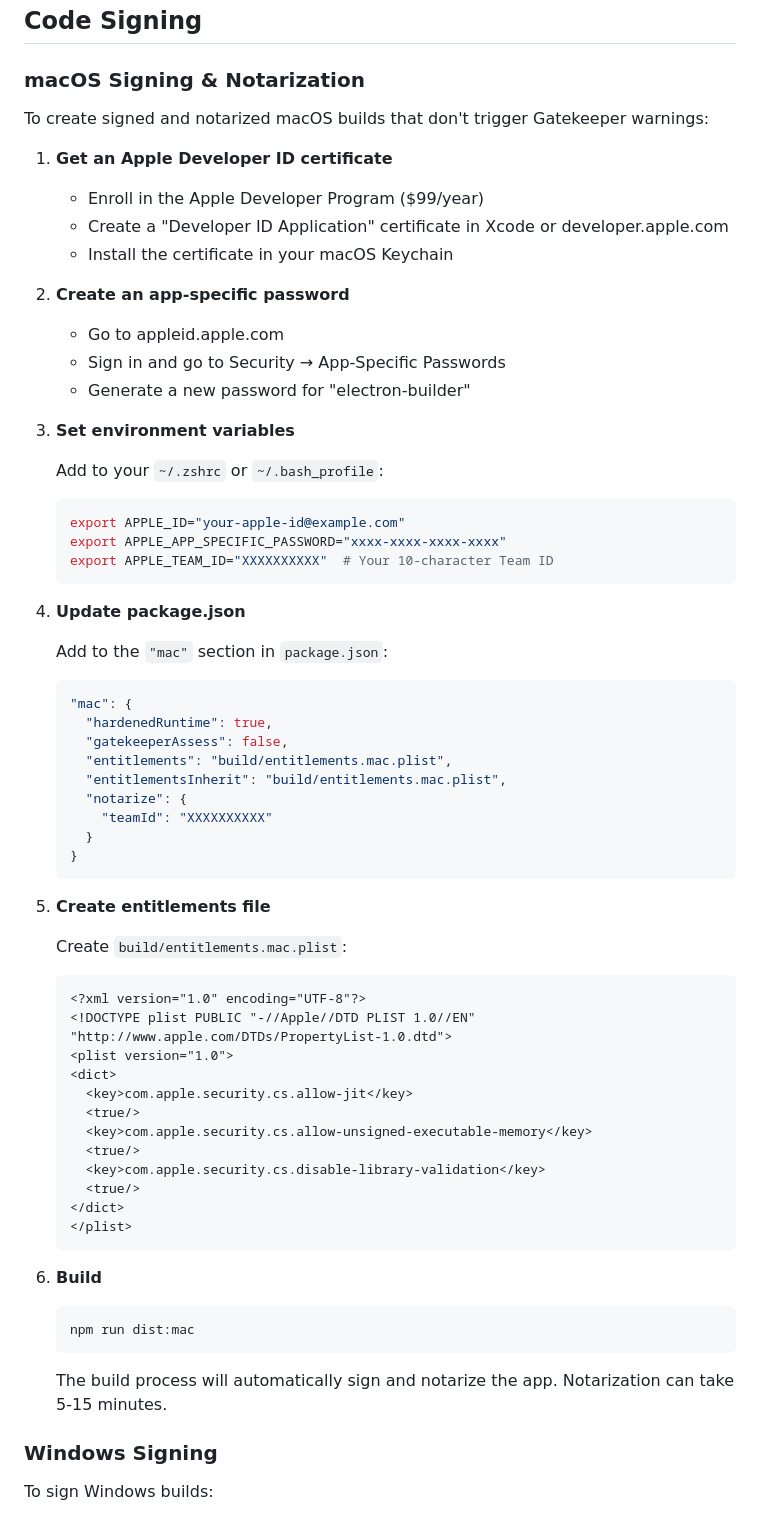
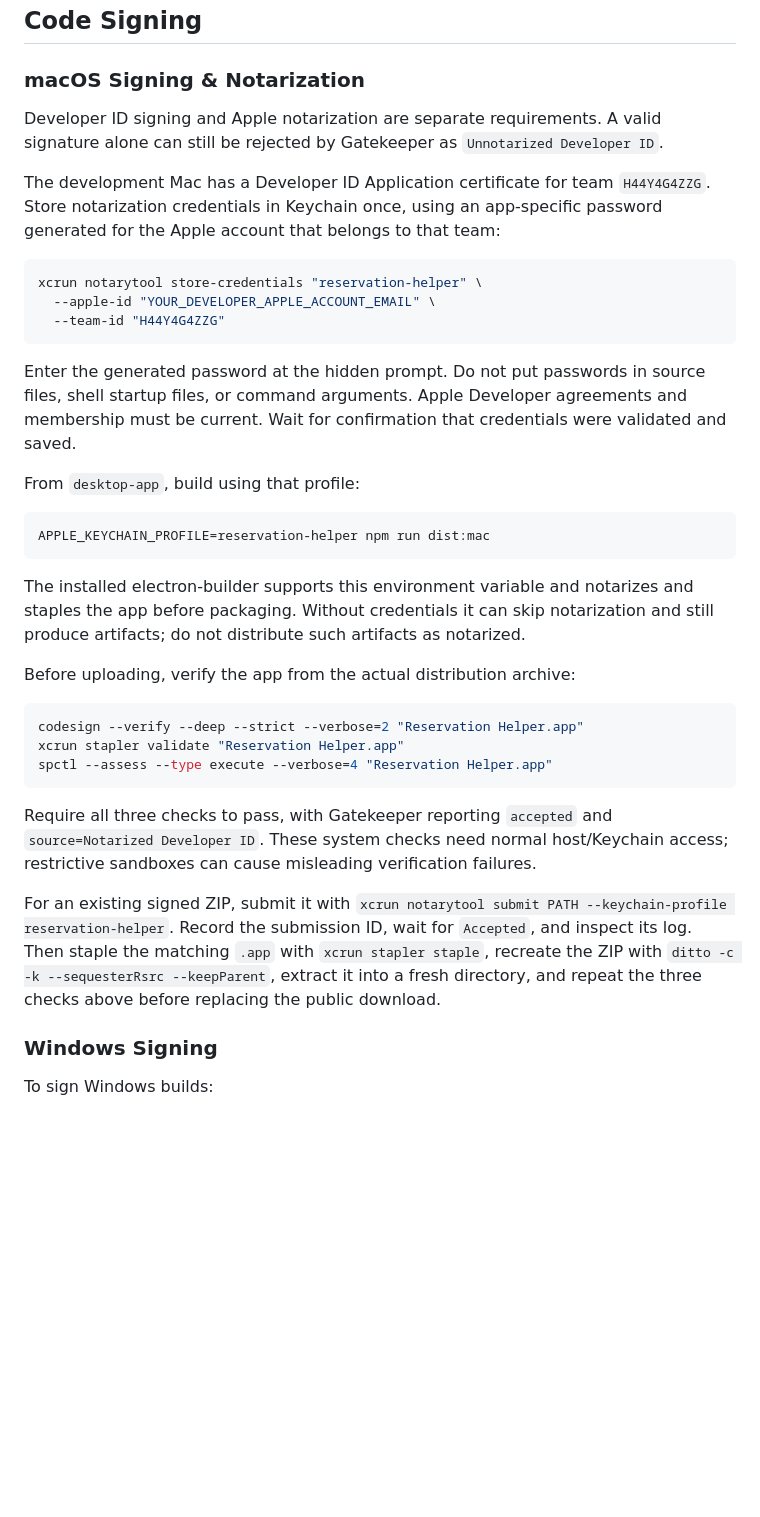
Before and after one commit to mrado1/reservation-helper, a Markdown page: docs/technical/build.md, the part around the change. Rendered like a GitHub page; blank space fills up the shorter version.

````diff
--- a/docs/technical/build.md
+++ b/docs/technical/build.md
@@ -64,70 +64,37 @@ This attempts to build for macOS, Windows, and Linux. Note:
 
 ### macOS Signing & Notarization
 
-To create signed and notarized macOS builds that don't trigger Gatekeeper warnings:
+Developer ID signing and Apple notarization are separate requirements. A valid signature alone can still be rejected by Gatekeeper as `Unnotarized Developer ID`.
 
-1. **Get an Apple Developer ID certificate**
-   - Enroll in the Apple Developer Program ($99/year)
-   - Create a "Developer ID Application" certificate in Xcode or developer.apple.com
-   - Install the certificate in your macOS Keychain
+The development Mac has a Developer ID Application certificate for team `H44Y4G4ZZG`. Store notarization credentials in Keychain once, using an app-specific password generated for the Apple account that belongs to that team:
 
-2. **Create an app-specific password**
-   - Go to appleid.apple.com
-   - Sign in and go to Security → App-Specific Passwords
-   - Generate a new password for "electron-builder"
+```bash
+xcrun notarytool store-credentials "reservation-helper" \
+  --apple-id "YOUR_DEVELOPER_APPLE_ACCOUNT_EMAIL" \
+  --team-id "H44Y4G4ZZG"
+```
 
-3. **Set environment variables**
+Enter the generated password at the hidden prompt. Do not put passwords in source files, shell startup files, or command arguments. Apple Developer agreements and membership must be current. Wait for confirmation that credentials were validated and saved.
 
-   Add to your `~/.zshrc` or `~/.bash_profile`:
+From `desktop-app`, build using that profile:
 
-   ```bash
-   export APPLE_ID="your-apple-id@example.com"
-   export APPLE_APP_SPECIFIC_PASSWORD="xxxx-xxxx-xxxx-xxxx"
-   export APPLE_TEAM_ID="XXXXXXXXXX"  # Your 10-character Team ID
-   ```
+```bash
+APPLE_KEYCHAIN_PROFILE=reservation-helper npm run dist:mac
+```
 
-4. **Update package.json**
+The installed electron-builder supports this environment variable and notarizes and staples the app before packaging. Without credentials it can skip notarization and still produce artifacts; do not distribute such artifacts as notarized.
 
-   Add to the `"mac"` section in `package.json`:
+Before uploading, verify the app from the actual distribution archive:
 
-   ```json
-   "mac": {
-     "hardenedRuntime": true,
-     "gatekeeperAssess": false,
-     "entitlements": "build/entitlements.mac.plist",
-     "entitlementsInherit": "build/entitlements.mac.plist",
-     "notarize": {
-       "teamId": "XXXXXXXXXX"
-     }
-   }
-   ```
+```bash
+codesign --verify --deep --strict --verbose=2 "Reservation Helper.app"
+xcrun stapler validate "Reservation Helper.app"
+spctl --assess --type execute --verbose=4 "Reservation Helper.app"
+```
 
-5. **Create entitlements file**
+Require all three checks to pass, with Gatekeeper reporting `accepted` and `source=Notarized Developer ID`. These system checks need normal host/Keychain access; restrictive sandboxes can cause misleading verification failures.
 
-   Create `build/entitlements.mac.plist`:
-
-   ```xml
-   <?xml version="1.0" encoding="UTF-8"?>
-   <!DOCTYPE plist PUBLIC "-//Apple//DTD PLIST 1.0//EN" "http://www.apple.com/DTDs/PropertyList-1.0.dtd">
-   <plist version="1.0">
-   <dict>
-     <key>com.apple.security.cs.allow-jit</key>
-     <true/>
-     <key>com.apple.security.cs.allow-unsigned-executable-memory</key>
-     <true/>
-     <key>com.apple.security.cs.disable-library-validation</key>
-     <true/>
-   </dict>
-   </plist>
-   ```
-
-6. **Build**
-
-   ```bash
-   npm run dist:mac
-   ```
-
-   The build process will automatically sign and notarize the app. Notarization can take 5-15 minutes.
+For an existing signed ZIP, submit it with `xcrun notarytool submit PATH --keychain-profile reservation-helper`. Record the submission ID, wait for `Accepted`, and inspect its log. Then staple the matching `.app` with `xcrun stapler staple`, recreate the ZIP with `ditto -c -k --sequesterRsrc --keepParent`, extract it into a fresh directory, and repeat the three checks above before replacing the public download.
 
 ### Windows Signing
 
````
Also changed, not shown: docs/technical/0.4.8-validation.md (+6 -0 lines).
